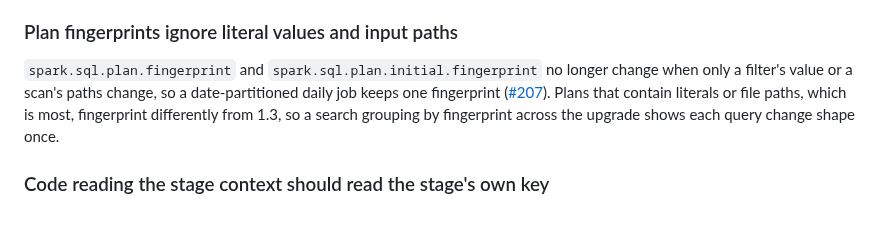
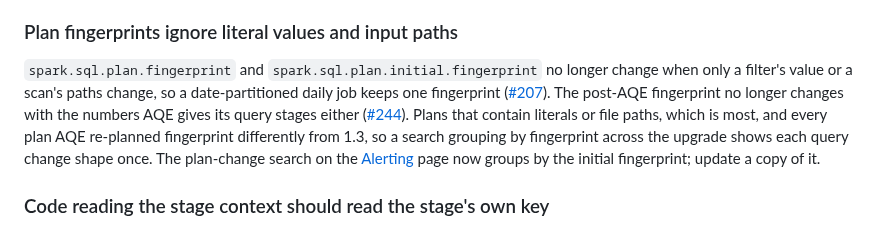
Before and after one commit to Neutrinic/flare, a Markdown page: docs/upgrading.md, the part around the change. Rendered like a GitHub page.

Commit message:
Say in the upgrading guide that AQE plans fingerprint differently from 1.3 (#244)

```diff
--- a/docs/upgrading.md
+++ b/docs/upgrading.md
@@ -57,9 +57,12 @@ spans are still dropped. To have the agent's full instrumentation back with Flar
 
 `spark.sql.plan.fingerprint` and `spark.sql.plan.initial.fingerprint` no longer change when only a
 filter's value or a scan's paths change, so a date-partitioned daily job keeps one fingerprint
-([#207](https://github.com/Neutrinic/flare/issues/207)). Plans that contain literals or file paths,
-which is most, fingerprint differently from 1.3, so a search grouping by fingerprint across the
-upgrade shows each query change shape once.
+([#207](https://github.com/Neutrinic/flare/issues/207)). The post-AQE fingerprint no longer changes
+with the numbers AQE gives its query stages either
+([#244](https://github.com/Neutrinic/flare/issues/244)). Plans that contain literals or file paths,
+which is most, and every plan AQE re-planned fingerprint differently from 1.3, so a search grouping
+by fingerprint across the upgrade shows each query change shape once. The plan-change search on the
+[Alerting](configuration/alerting.md) page now groups by the initial fingerprint; update a copy of it.
 
 ### Code reading the stage context should read the stage's own key
 
```
